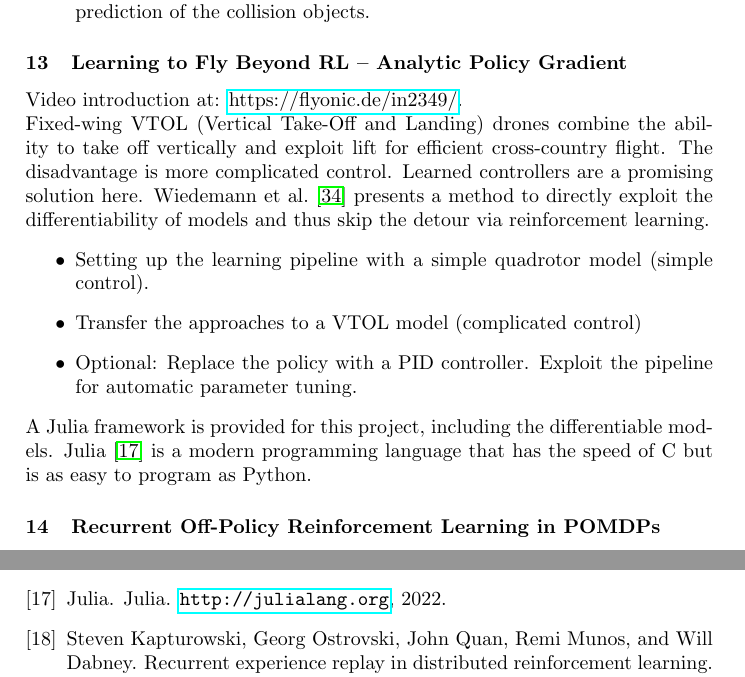
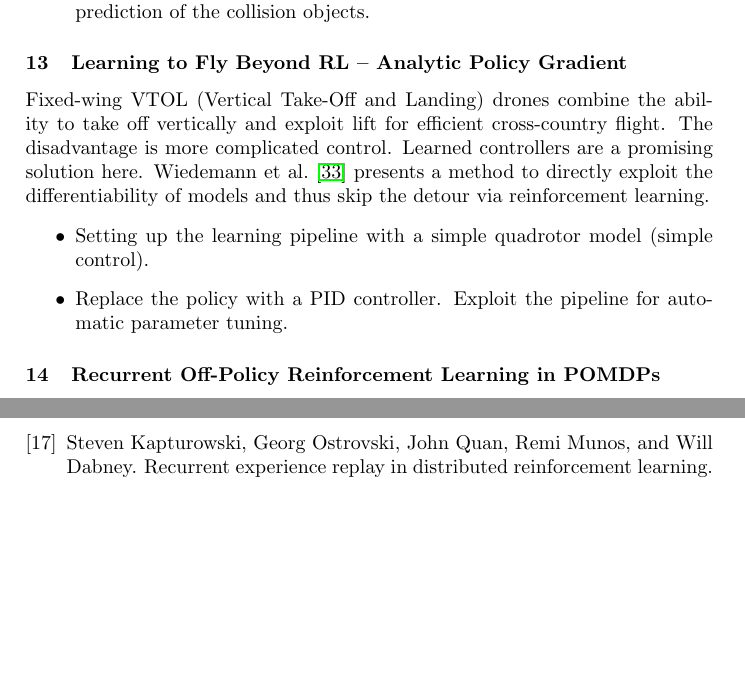
Before and after one commit to bbaeuml/tum-adlr, a LaTeX document (docs/project-ideas.tex): two parts of pages 5 and 10 of 11, joined at a grey line, cut so that both start at the same text, the shorter picture padded with empty space. Compiled offline with pdfLaTeX.

Commit message:
Update project-ideas.tex

```diff
--- a/docs/project-ideas.tex
+++ b/docs/project-ideas.tex
@@ -227,20 +227,16 @@ Use this representation for neural motion planning ~\citet{Qureshi2021MPN}.
   \item Come up with a state representation for dynamic environments.
   \item Set up a simple 2D (and later 3D) environment in which an agent can navigate through moving obstacles.
   \item Use RL to plan optimal trajectories in this environment.
-        %  \item Optional: Extend the method to fixed-wing drones in three-dimensional space and test your approach in our own simulator \citet{BionicVTOL} or in the DodgeDrone challenge \citet{DodgeDroneChallenge}.
   \item Optional: Extend the method to work with uncertainties in the motion prediction of the collision objects.
 \end{itemize}
 
 
 \subsubsection{Learning to Fly Beyond RL – Analytic Policy Gradient}
-Video introduction at: \href{https://flyonic.de/in2349/}{https://flyonic.de/in2349/}.\newline
 Fixed-wing VTOL (Vertical Take-Off and Landing) drones combine the ability to take off vertically and exploit lift for efficient cross-country flight. The disadvantage is more complicated control. Learned controllers are a promising solution here. \citet{wiedemann2023training} presents a method to directly exploit the differentiability of models and thus skip the detour via reinforcement learning.
 \begin{itemize}
   \item Setting up the learning pipeline with a simple quadrotor model (simple control).
-  \item Transfer the approaches to a VTOL model (complicated control)
-  \item Optional: Replace the policy with a PID controller. Exploit the pipeline for automatic parameter tuning.
+  \item Replace the policy with a PID controller. Exploit the pipeline for automatic parameter tuning.
 \end{itemize}
-A Julia framework is provided for this project, including the differentiable models. Julia~\cite{WebJulia} is a modern programming language that has the speed of C but is as easy to program as Python.
 
 
 %\subsubsection{Learning to Fly}
```
